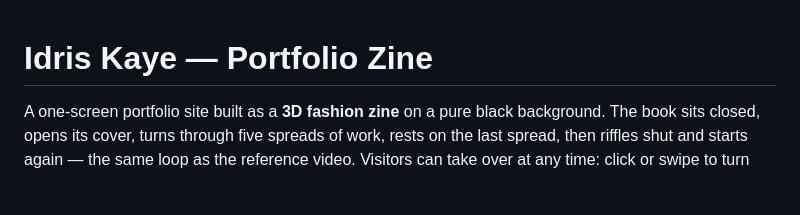
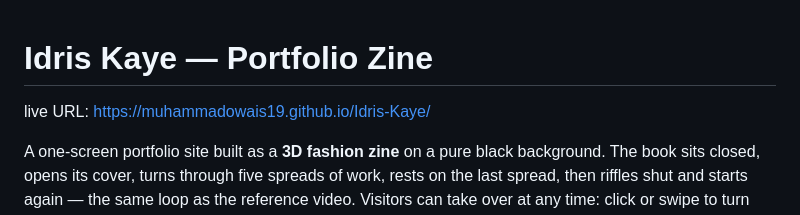
Before and after one commit to MOwais2004/Idris-Kaye, a Markdown page: README.md, the part around the change. Drawn GitHub-style; blank space fills up the shorter version.

Commit message:
Include live URL in README
Added live URL for the portfolio site.

```diff
--- a/README.md
+++ b/README.md
@@ -1,4 +1,6 @@
 # Idris Kaye — Portfolio Zine
+
+live URL: https://muhammadowais19.github.io/Idris-Kaye/
 
 A one-screen portfolio site built as a **3D fashion zine** on a pure black background.
 The book sits closed, opens its cover, turns through five spreads of work, rests on the last
```
